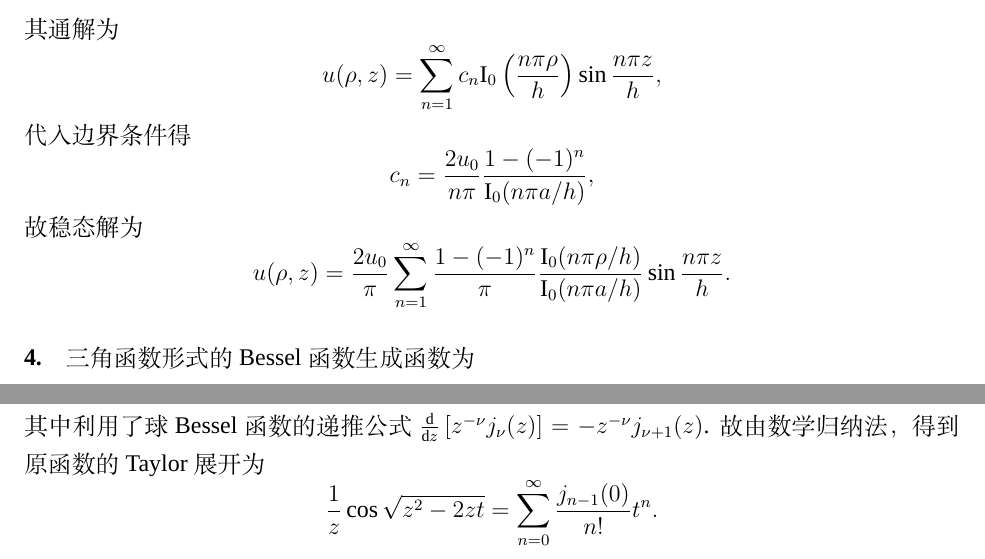
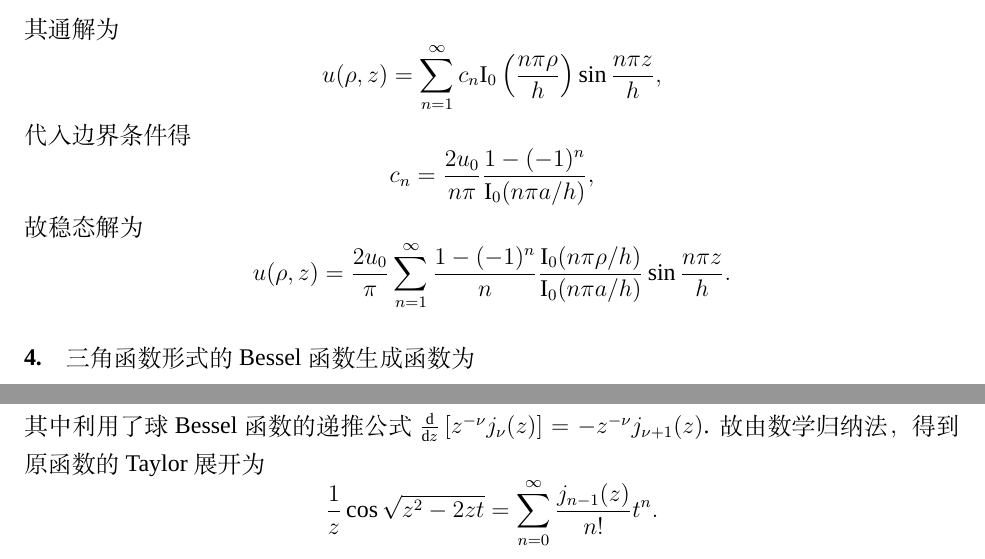
Before and after one commit to oFtangcY/2026spring_homework, a LaTeX document (Mathematical_Methods_for_Physics/main.tex): two parts of pages 3 and 4 of 5, joined at a grey line, cut so that both start at the same text. Compiled offline with XeLaTeX; a missing font is replaced by an installed copy or a similar font.

Commit message:
correct typos in MMfP homework11

```diff
--- a/Mathematical_Methods_for_Physics/main.tex
+++ b/Mathematical_Methods_for_Physics/main.tex
@@ -81,7 +81,7 @@
 \end{equation*}
 故稳态解为
 \begin{equation*}
-	u(\rho, z) = \frac{2u_0}{\pi} \sum_{n = 1}^{\infty} \frac{1 - (-1)^n}{\pi} \frac{\ibessel{0}(n\pi \rho / h)}{\ibessel{0}(n\pi a / h)} \sin \frac{n\pi z}{h}.
+	u(\rho, z) = \frac{2u_0}{\pi} \sum_{n = 1}^{\infty} \frac{1 - (-1)^n}{n} \frac{\ibessel{0}(n\pi \rho / h)}{\ibessel{0}(n\pi a / h)} \sin \frac{n\pi z}{h}.
 \end{equation*}
 
 \paragraph{4.}
@@ -158,7 +158,7 @@
 其中利用了球 Bessel 函数的递推公式 $\dv{z}\left[z^{-\nu} j_{\nu}(z)\right] = -z^{-\nu} j_{\nu + 1}(z)$.
 故由数学归纳法，得到原函数的 Taylor 展开为
 \begin{equation*}
-	\frac{1}{z} \cos \sqrt{z^2 - 2zt} = \sum_{n = 0}^{\infty} \frac{j_{n - 1}(0)}{n!} t^n.
+	\frac{1}{z} \cos \sqrt{z^2 - 2zt} = \sum_{n = 0}^{\infty} \frac{j_{n - 1}(z)}{n!} t^n.
 \end{equation*}
 
 \paragraph{8.}
```
Also changed, not shown: Mathematical_Methods_for_Physics/main.pdf, Mathematical_Methods_for_Physics/main.tex (2 more changed lines), 7 other files.
